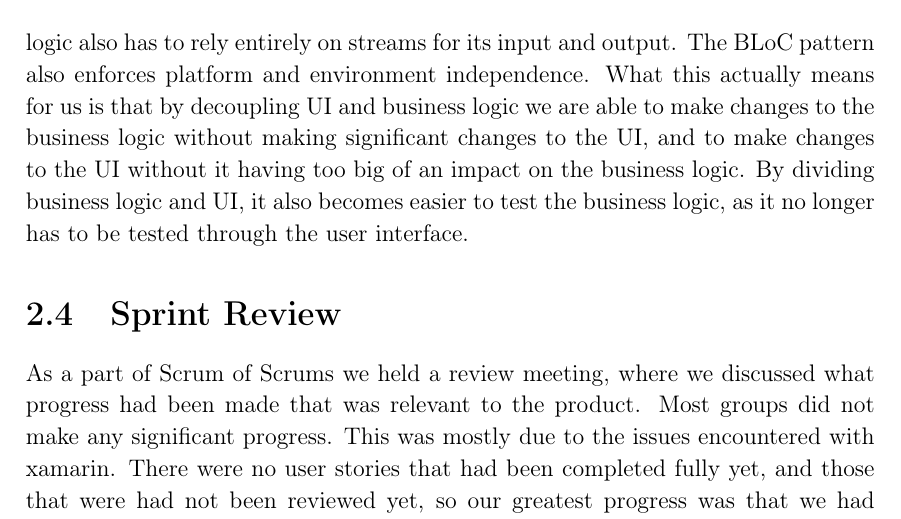
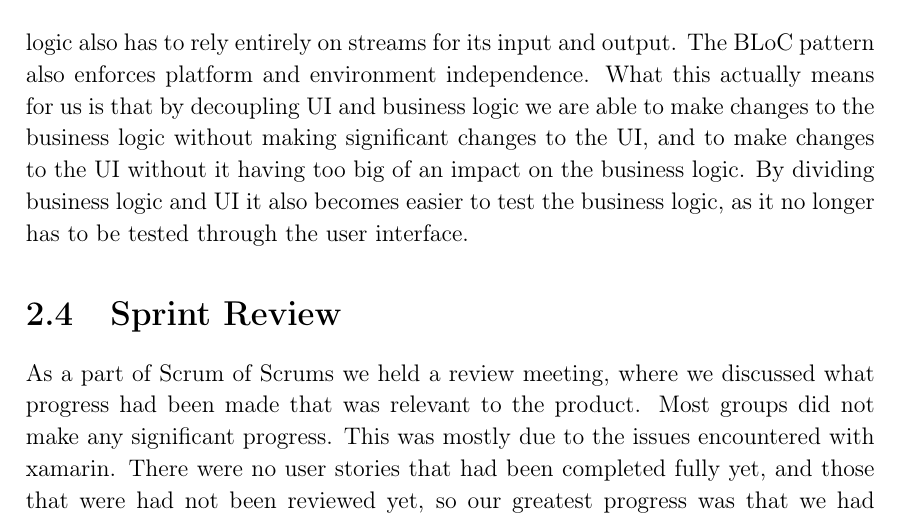
Before and after one commit to thomaslhansen/P6, a LaTeX thesis (report/main.tex, which reads report/2.Sprints/sprint1Content/sprint1Flutter.tex): part of page 17 of 26, cut so that both start at the same text. Compiled offline with pdfLaTeX.

Commit message:
Update report/2.Sprints/sprint1Content/sprint1Flutter.tex
Co-Authored-By: martinrix <ma16@student.aau.dk>

```diff
--- a/report/2.Sprints/sprint1Content/sprint1Flutter.tex
+++ b/report/2.Sprints/sprint1Content/sprint1Flutter.tex
@@ -26,5 +26,5 @@ The BLoC pattern enforces that the business logic is moved into several BLoC's a
 The business logic also has to rely entirely on streams for its input and output.
 The BLoC pattern also enforces platform and environment independence.
 What this actually means for us is that by decoupling UI and business logic we are able to make changes to the business logic without making significant changes to the UI, and to make changes to the UI without it having too big of an impact on the business logic.
-By dividing business logic and UI, it also becomes easier to test the business logic, as it no longer has to be tested through the user interface.
+By dividing business logic and UI it also becomes easier to test the business logic, as it no longer has to be tested through the user interface.
 %%https://www.didierboelens.com/2018/08/reactive-programming---streams---bloc/
```
